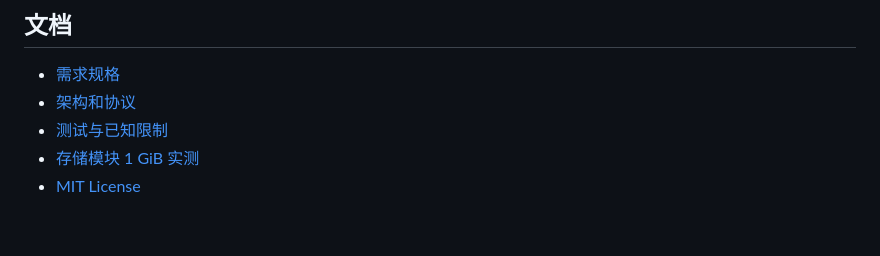
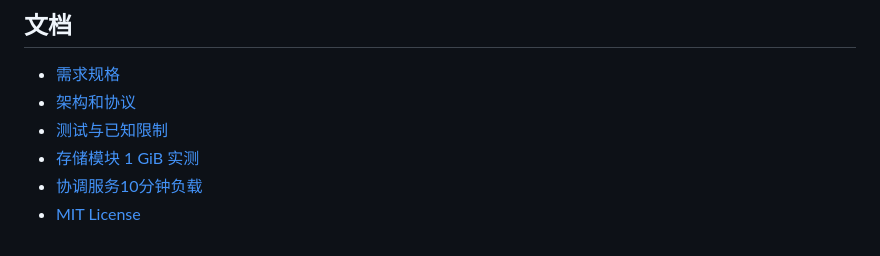
Before and after one commit to Paulkm2006/p2pfs, a Markdown page: README.md, the part around the change. Rendered like a GitHub page.

Commit message:
docs: record final 1 GiB run and ten-minute API load evidence

```diff
--- a/README.md
+++ b/README.md
@@ -72,4 +72,5 @@ go build -tags production -ldflags="-H windowsgui" -o p2pfs.exe .
 - [架构和协议](docs/architecture.md)
 - [测试与已知限制](docs/testing.md)
 - [存储模块 1 GiB 实测](docs/storage-test-results.md)
+- [协调服务10分钟负载](docs/control-load-results.md)
 - [MIT License](LICENSE)
```
Also changed, not shown: docs/testing.md (+7 -1 lines).
